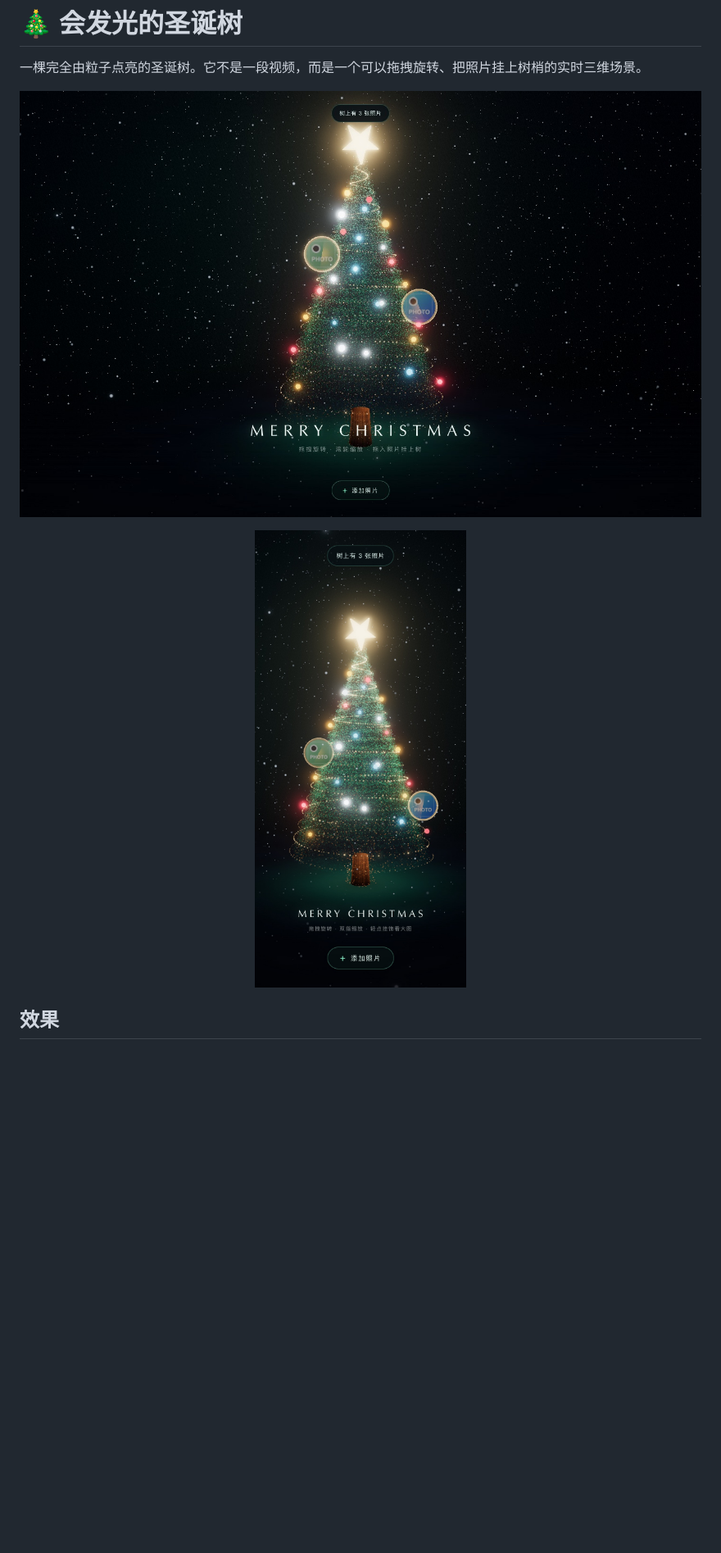
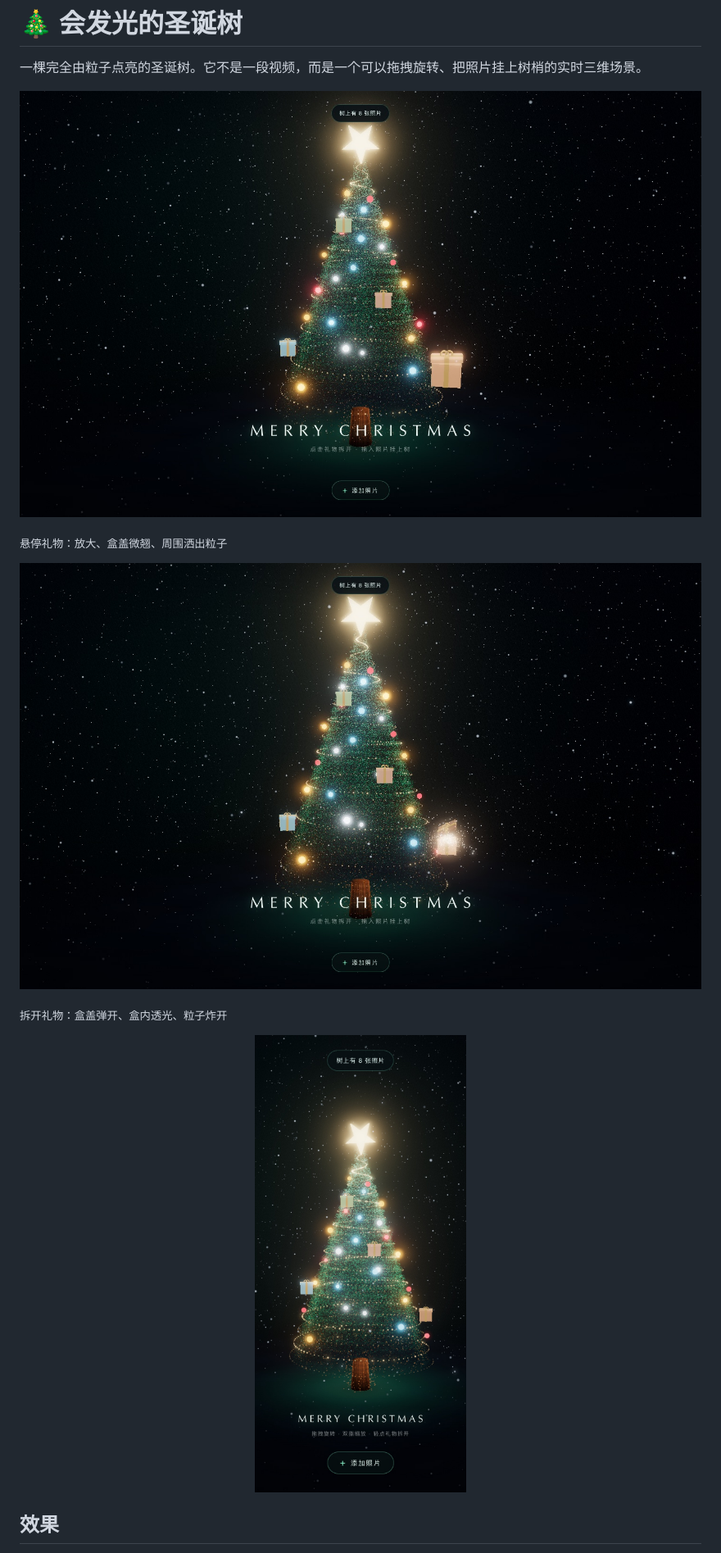
Before and after one commit to hanfandada/christmas-tree, a Markdown page: README.md, the part around one of its changes. Shown at 82% size. GitHub-like rendering; pictures changed too: docs/preview-desktop.jpg, docs/preview-gift.jpg (added), docs/preview-mobile.jpg; blank space fills up the shorter version.

Commit message:
feat: 照片改成礼物盒，拆开飞入大图
- 树上挂彩色礼物盒（照片主色 + 金色丝带蝴蝶结），平时不露照片
- 悬停：礼物放大、晃动、盒盖微翘，持续洒出粒子
- 点击：盒盖弹开、盒内透光、粒子炸开，照片从礼物位置飞到页面中间
- 关闭后礼物重新合上
- 不再把照片上传为 3D 纹理，只取平均色，几十张也不吃显存

```diff
--- a/README.md
+++ b/README.md
@@ -2,7 +2,13 @@
 
 一棵完全由粒子点亮的圣诞树。它不是一段视频，而是一个可以拖拽旋转、把照片挂上树梢的实时三维场景。
 
-![桌面端预览](docs/preview-desktop.jpg)
+![悬停礼物时的效果](docs/preview-desktop.jpg)
+
+<sub>悬停礼物：放大、盒盖微翘、周围洒出粒子</sub>
+
+![拆开礼物](docs/preview-gift.jpg)
+
+<sub>拆开礼物：盒盖弹开、盒内透光、粒子炸开</sub>
 
 <p align="center">
   <img src="docs/preview-mobile.jpg" width="280" alt="竖屏预览" />
```
Also changed, not shown: other parts of README.md (+13 -8 lines), 4 other files.
